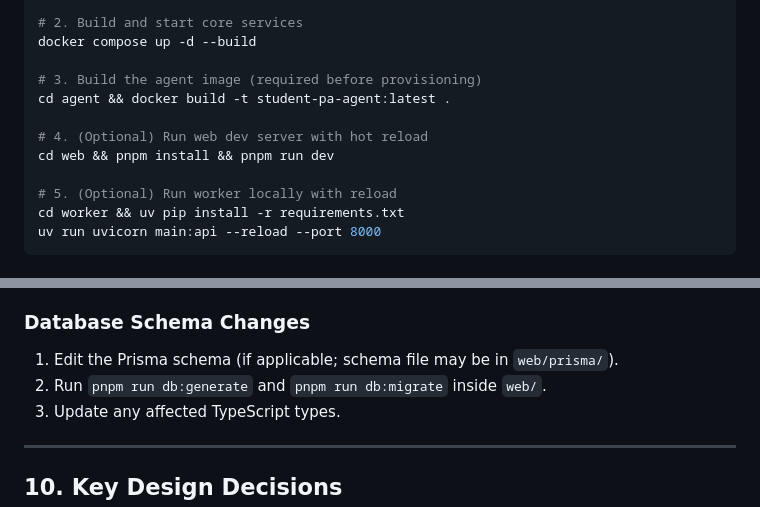
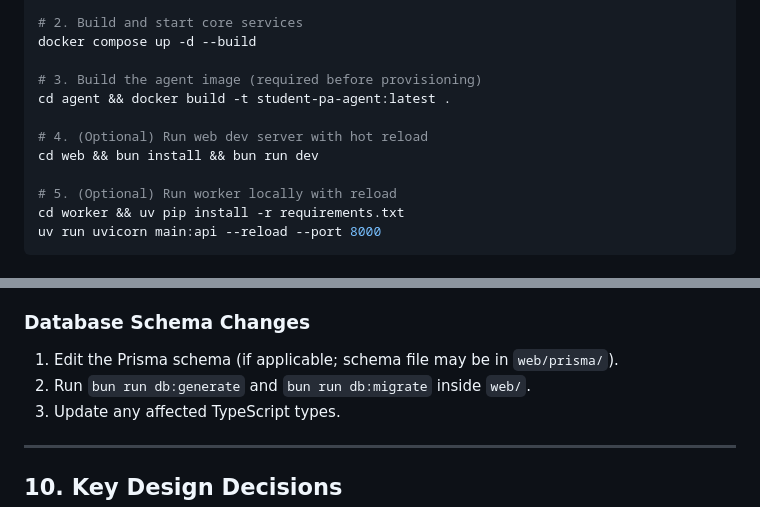
Before and after one commit to abenable/student-pa, a Markdown page: AGENTS.md, 2 parts joined by grey strips. Rendered like a GitHub page.

```diff
--- a/AGENTS.md
+++ b/AGENTS.md
@@ -177,7 +177,7 @@ docker compose up -d --build
 cd agent && docker build -t student-pa-agent:latest .
 
 # 4. (Optional) Run web dev server with hot reload
-cd web && pnpm install && pnpm run dev
+cd web && bun install && bun run dev
 
 # 5. (Optional) Run worker locally with reload
 cd worker && uv pip install -r requirements.txt
@@ -331,7 +331,7 @@ docker compose logs -f web
 
 ### Database Schema Changes
 1. Edit the Prisma schema (if applicable; schema file may be in `web/prisma/`).
-2. Run `pnpm run db:generate` and `pnpm run db:migrate` inside `web/`.
+2. Run `bun run db:generate` and `bun run db:migrate` inside `web/`.
 3. Update any affected TypeScript types.
 
 ---
```
Also changed, not shown: other parts of AGENTS.md (+22 -22 lines).
